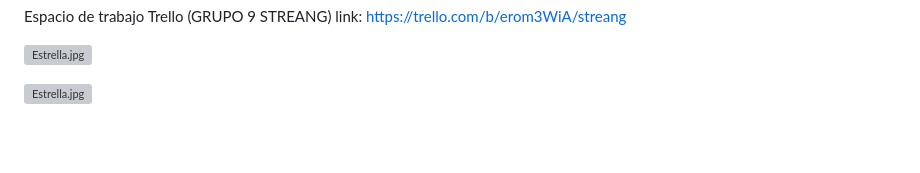
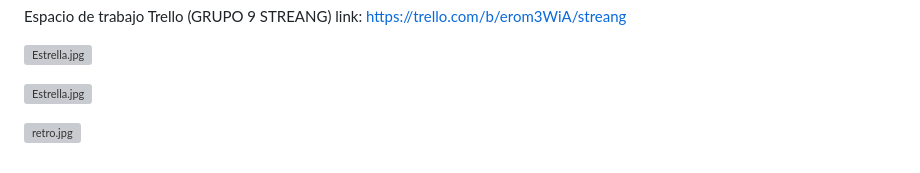
Before and after one commit to DH-Comision-07/grupo_9_Streang, a Markdown page: README.md, the part around the change. Drawn GitHub-style; blank space fills up the shorter version; grey boxes are pictures that could not be loaded.

```diff
--- a/README.md
+++ b/README.md
@@ -45,3 +45,5 @@ link: https://trello.com/b/erom3WiA/streang
 ![Estrella.jpg](https://i.postimg.cc/7ZwCC7Tw/Estrella.jpg)
 
 ![Estrella.jpg](https://i.postimg.cc/NM101XKx/Estrella.jpg)
+
+![retro.jpg](https://i.postimg.cc/WzvFsN7Z/retro.jpg)
```
